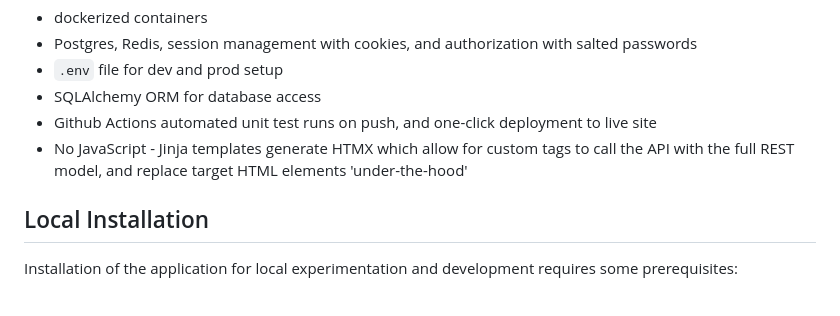
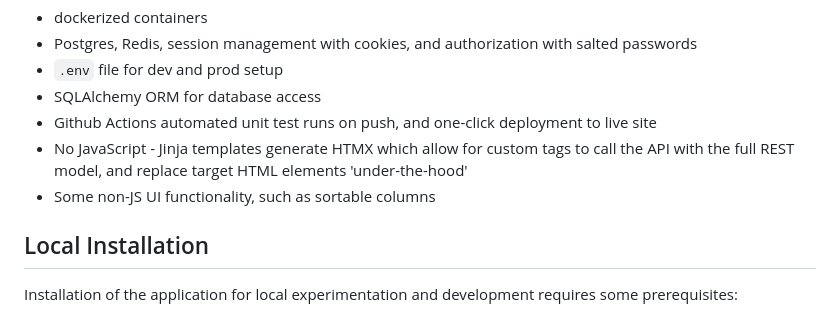
Before and after one commit to alexbudy/track-my-run, a Markdown page: README.md, the part around the change. Drawn GitHub-style.

Commit message:
small change to readme

```diff
--- a/README.md
+++ b/README.md
@@ -23,6 +23,7 @@ This application has all the common components of a web-application including:
 - SQLAlchemy ORM for database access
 - Github Actions automated unit test runs on push, and one-click deployment to live site
 - No JavaScript - Jinja templates generate HTMX which allow for custom tags to call the API with the full REST model, and replace target HTML elements 'under-the-hood'
+- Some non-JS UI functionality, such as sortable columns
 
 ## Local Installation
 Installation of the application for local experimentation and development requires some prerequisites:
```
